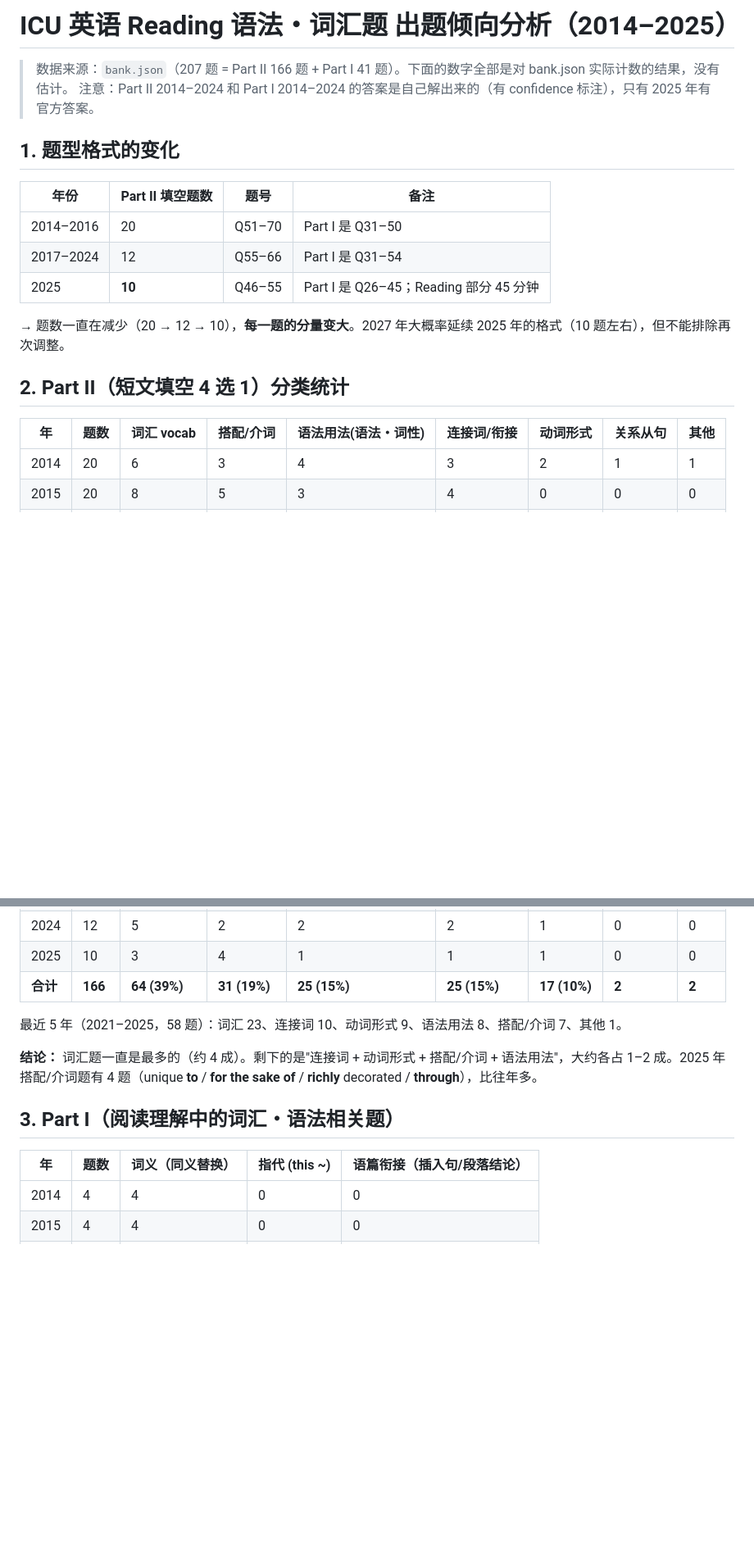
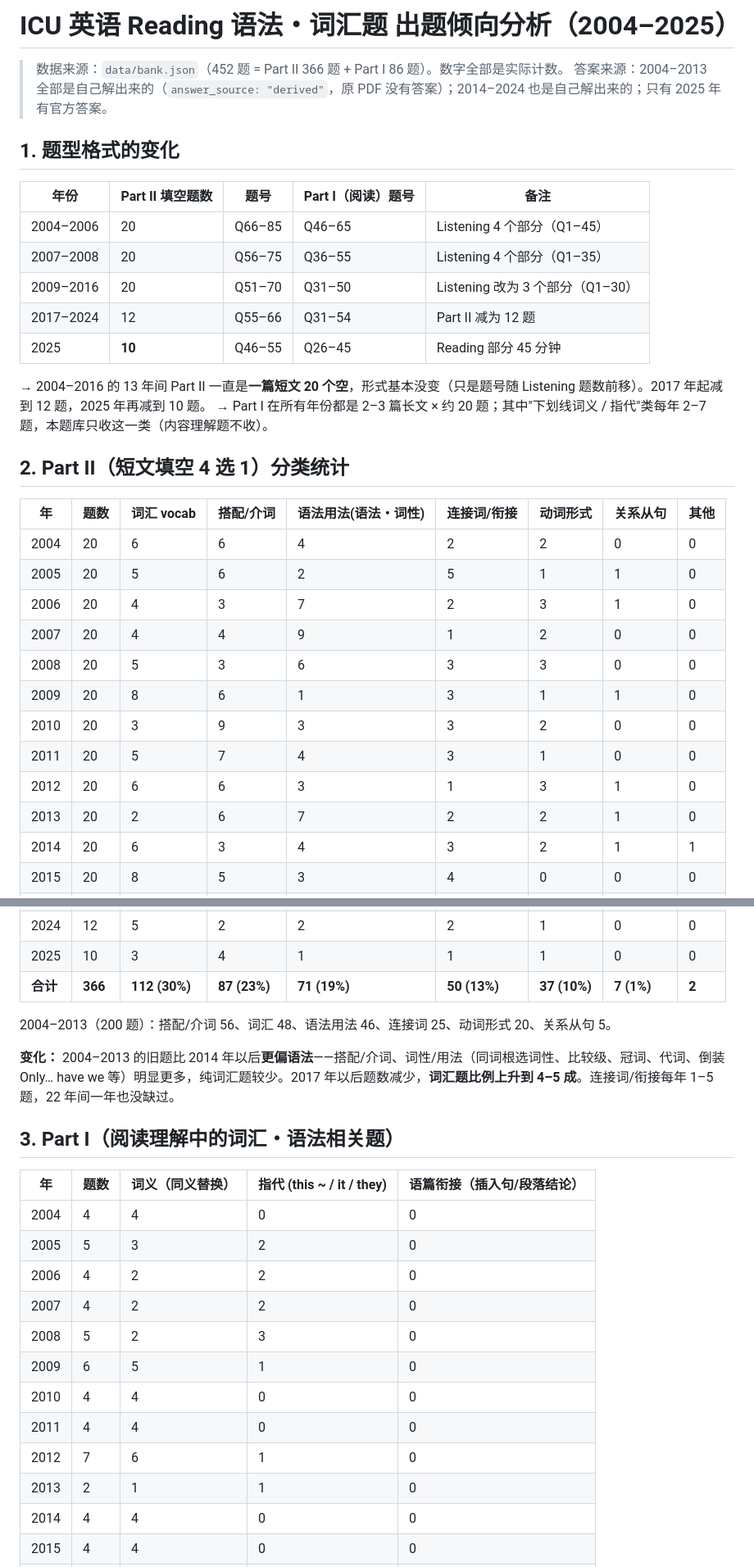
Before and after one commit to XmuxingX/icu-grammar-drill, a Markdown page: data/trend.md, 2 parts joined by grey strips. Shown at 82% size. GitHub-like rendering; blank space fills up the shorter version.

```diff
--- a/data/trend.md
+++ b/data/trend.md
@@ -1,22 +1,35 @@
-# ICU 英语 Reading 语法・词汇题 出题倾向分析（2014–2025）
+# ICU 英语 Reading 语法・词汇题 出题倾向分析（2004–2025）
 
-> 数据来源：`bank.json`（207 题 = Part II 166 题 + Part I 41 题）。下面的数字全部是对 bank.json 实际计数的结果，没有估计。
-> 注意：Part II 2014–2024 和 Part I 2014–2024 的答案是自己解出来的（有 confidence 标注），只有 2025 年有官方答案。
+> 数据来源：`data/bank.json`（452 题 = Part II 366 题 + Part I 86 题）。数字全部是实际计数。
+> 答案来源：2004–2013 全部是自己解出来的（`answer_source: "derived"`，原 PDF 没有答案）；2014–2024 也是自己解出来的；只有 2025 年有官方答案。
 
 ## 1. 题型格式的变化
 
-| 年份 | Part II 填空题数 | 题号 | 备注 |
-|---|---|---|---|
-| 2014–2016 | 20 | Q51–70 | Part I 是 Q31–50 |
-| 2017–2024 | 12 | Q55–66 | Part I 是 Q31–54 |
-| 2025 | **10** | Q46–55 | Part I 是 Q26–45；Reading 部分 45 分钟 |
+| 年份 | Part II 填空题数 | 题号 | Part I（阅读）题号 | 备注 |
+|---|---|---|---|---|
+| 2004–2006 | 20 | Q66–85 | Q46–65 | Listening 4 个部分（Q1–45） |
+| 2007–2008 | 20 | Q56–75 | Q36–55 | Listening 4 个部分（Q1–35） |
+| 2009–2016 | 20 | Q51–70 | Q31–50 | Listening 改为 3 个部分（Q1–30） |
+| 2017–2024 | 12 | Q55–66 | Q31–54 | Part II 减为 12 题 |
+| 2025 | **10** | Q46–55 | Q26–45 | Reading 部分 45 分钟 |
 
-→ 题数一直在减少（20 → 12 → 10），**每一题的分量变大**。2027 年大概率延续 2025 年的格式（10 题左右），但不能排除再次调整。
+→ 2004–2016 的 13 年间 Part II 一直是**一篇短文 20 个空**，形式基本没变（只是题号随 Listening 题数前移）。2017 年起减到 12 题，2025 年再减到 10 题。
+→ Part I 在所有年份都是 2–3 篇长文 × 约 20 题；其中"下划线词义 / 指代"类每年 2–7 题，本题库只收这一类（内容理解题不收）。
 
 ## 2. Part II（短文填空 4 选 1）分类统计
 
 | 年 | 题数 | 词汇 vocab | 搭配/介词 | 语法用法(语法・词性) | 连接词/衔接 | 动词形式 | 关系从句 | 其他 |
 |---|---|---|---|---|---|---|---|---|
+| 2004 | 20 | 6 | 6 | 4 | 2 | 2 | 0 | 0 |
+| 2005 | 20 | 5 | 6 | 2 | 5 | 1 | 1 | 0 |
+| 2006 | 20 | 4 | 3 | 7 | 2 | 3 | 1 | 0 |
+| 2007 | 20 | 4 | 4 | 9 | 1 | 2 | 0 | 0 |
+| 2008 | 20 | 5 | 3 | 6 | 3 | 3 | 0 | 0 |
+| 2009 | 20 | 8 | 6 | 1 | 3 | 1 | 1 | 0 |
+| 2010 | 20 | 3 | 9 | 3 | 3 | 2 | 0 | 0 |
+| 2011 | 20 | 5 | 7 | 4 | 3 | 1 | 0 | 0 |
+| 2012 | 20 | 6 | 6 | 3 | 1 | 3 | 1 | 0 |
+| 2013 | 20 | 2 | 6 | 7 | 2 | 2 | 1 | 0 |
 | 2014 | 20 | 6 | 3 | 4 | 3 | 2 | 1 | 1 |
 | 2015 | 20 | 8 | 5 | 3 | 4 | 0 | 0 | 0 |
 | 2016 | 20 | 4 | 7 | 3 | 2 | 4 | 0 | 0 |
@@ -29,16 +42,26 @@
 | 2023 | 12 | 6 | 0 | 2 | 2 | 2 | 0 | 0 |
 | 2024 | 12 | 5 | 2 | 2 | 2 | 1 | 0 | 0 |
 | 2025 | 10 | 3 | 4 | 1 | 1 | 1 | 0 | 0 |
-| **合计** | **166** | **64 (39%)** | **31 (19%)** | **25 (15%)** | **25 (15%)** | **17 (10%)** | **2** | **2** |
+| **合计** | **366** | **112 (30%)** | **87 (23%)** | **71 (19%)** | **50 (13%)** | **37 (10%)** | **7 (1%)** | **2** |
 
-最近 5 年（2021–2025，58 题）：词汇 23、连接词 10、动词形式 9、语法用法 8、搭配/介词 7、其他 1。
+2004–2013（200 题）：搭配/介词 56、词汇 48、语法用法 46、连接词 25、动词形式 20、关系从句 5。
 
-**结论：** 词汇题一直是最多的（约 4 成）。剩下的是"连接词 + 动词形式 + 搭配/介词 + 语法用法"，大约各占 1–2 成。2025 年搭配/介词题有 4 题（unique **to** / **for the sake of** / **richly** decorated / **through**），比往年多。
+**变化：** 2004–2013 的旧题比 2014 年以后**更偏语法**——搭配/介词、词性/用法（同词根选词性、比较级、冠词、代词、倒装 Only… have we 等）明显更多，纯词汇题较少。2017 年以后题数减少，**词汇题比例上升到 4–5 成**。连接词/衔接每年 1–5 题，22 年间一年也没缺过。
 
 ## 3. Part I（阅读理解中的词汇・语法相关题）
 
-| 年 | 题数 | 词义（同义替换） | 指代 (this ~) | 语篇衔接（插入句/段落结论） |
+| 年 | 题数 | 词义（同义替换） | 指代 (this ~ / it / they) | 语篇衔接（插入句/段落结论） |
 |---|---|---|---|---|
+| 2004 | 4 | 4 | 0 | 0 |
+| 2005 | 5 | 3 | 2 | 0 |
+| 2006 | 4 | 2 | 2 | 0 |
+| 2007 | 4 | 2 | 2 | 0 |
+| 2008 | 5 | 2 | 3 | 0 |
+| 2009 | 6 | 5 | 1 | 0 |
+| 2010 | 4 | 4 | 0 | 0 |
+| 2011 | 4 | 4 | 0 | 0 |
+| 2012 | 7 | 6 | 1 | 0 |
+| 2013 | 2 | 1 | 1 | 0 |
 | 2014 | 4 | 4 | 0 | 0 |
 | 2015 | 4 | 4 | 0 | 0 |
 | 2016 | 6 | 5 | 1 | 0 |
```
Also changed, not shown: other parts of data/trend.md (+13 -35 lines).
